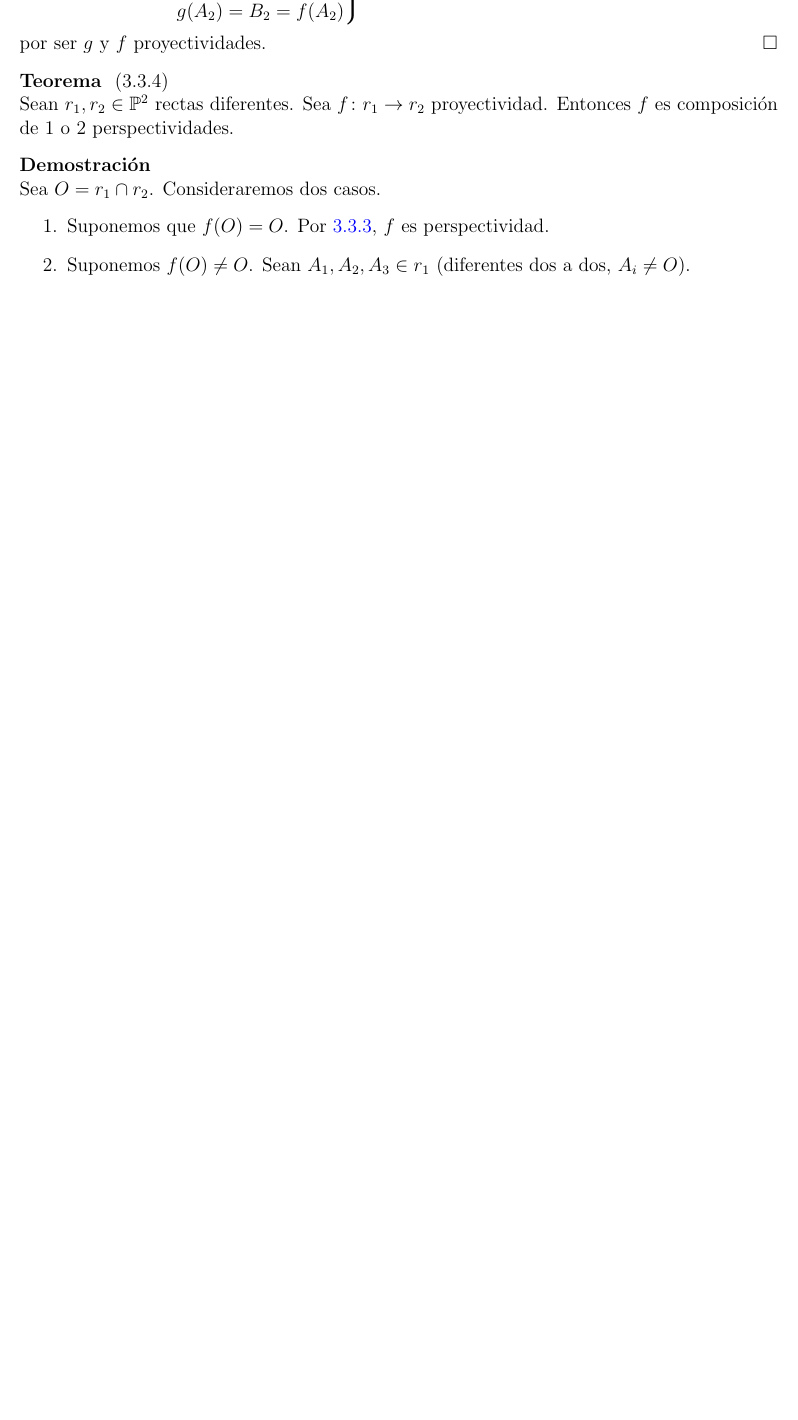
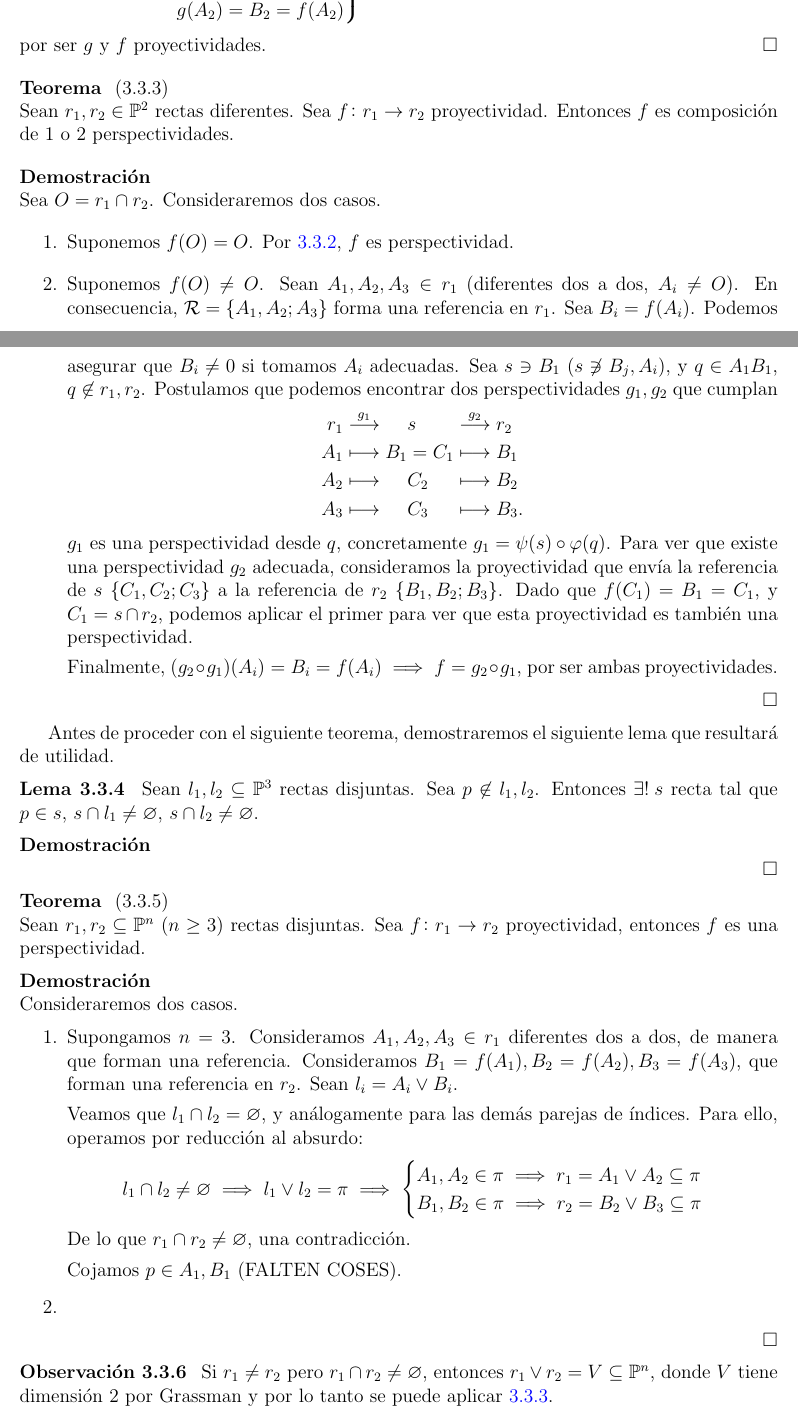
Before and after one commit to ApuntsFME/LatexFME, a LaTeX book (Algebra_Multilineal_i_Geometria_Projectiva/main.tex, which reads Algebra_Multilineal_i_Geometria_Projectiva/tema_tres.tex): part of page 63 of 72 before the commit and two parts of pages 63 and 64 of 73 after it, the two joined at a grey line, cut so that both start at the same text, the shorter picture padded with empty space. Compiled offline with pdfLaTeX; TikZ figures are drawn from their code, not taken from saved files.

Commit message:
Continua Tma Poncelet

```diff
--- a/Algebra_Multilineal_i_Geometria_Projectiva/tema_tres.tex
+++ b/Algebra_Multilineal_i_Geometria_Projectiva/tema_tres.tex
@@ -428,19 +425,99 @@ demostrando el siguiente lema.
     por ser $g$ y $f$ proyectividades.
 \end{proof}
 \begin{teo}
+    \label{primer_teo_poncelet}
     Sean $r_1, r_2 \in \Po^2$ rectas diferentes. Sea $f \colon
     r_1 \to r_2$ proyectividad. Entonces $f$ es composición
     de 1 o 2 perspectividades.
 \end{teo}
-\begin{proof} % COSAS_QUE_FALTAN %Pags 10, 11 i 12 DIVO
+\begin{proof} % COSAS_QUE_FALTAN FALTA DIBUJO ESTA
+              % PARTE DEMO (pag 11 DIVO)
     Sea $O = r_1 \cap r_2$. Consideraremos dos casos.
     \begin{enumerate}
-        \item Suponemos que $f(O) = O$. Por \ref{lema_poncelet},
+        \item Suponemos $f(O) = O$. Por \ref{lema_poncelet},
         $f$ es perspectividad.
         \item Suponemos $f(O) \neq O$. Sean $A_1, A_2, A_3 \in r_1$
-        (diferentes dos a dos, $A_i \neq O$).
+        (diferentes dos a dos, $A_i \neq O$). En consecuencia,
+        $\R = \{A_1, A_2; A_3\}$ forma una referencia en $r_1$.
+        Sea $B_i = f(A_i)$. Podemos asegurar que $B_i \neq 0$
+        si tomamos $A_i$ adecuadas. Sea $s \ni B_1$ ($ s
+        \not \ni B_j, A_i$), y $q \in A_1B_1$, $q \not
+        \in r_1, r_2$. Postulamos que podemos encontrar
+        dos perspectividades $g_1, g_2$ que cumplan
+        \begin{alignat*}{3}
+            r_1 &\stackrel{g_1}\longrightarrow &&s&&
+            \stackrel{g_2}\longrightarrow r_2\\
+            A_1 &\longmapsto B_1&&=C_1 &&\longmapsto B_1\\
+            A_2 &\longmapsto &&C_2&&\longmapsto B_2\\
+            A_3 &\longmapsto &&C_3&&\longmapsto B_3.
+        \end{alignat*}
+        $g_1$ es una perspectividad desde $q$, concretamente
+        $g_1 = \psi(s) \circ \varphi(q)$. Para ver que existe
+        una perspectividad $g_2$ adecuada, consideramos la
+        proyectividad que envía la referencia de $s$
+        $\{C_1, C_2; C_3\}$ a la referencia de $r_2$ $\{B_1,
+        B_2; B_3\}$. Dado que $f(C_1) = B_1 = C_1$, y $C_1 =
+        s \cap r_2$, podemos aplicar el primer para ver que
+        esta proyectividad es también una perspectividad.
+
+        Finalmente, $(g_2 \circ g_1)(A_i) = B_i = f(A_i) \implies
+        f = g_2 \circ g_1$, por ser ambas proyectividades.
+
     \end{enumerate}
 \end{proof}
+
+Antes de proceder con el siguiente teorema, demostraremos
+el siguiente lema que resultará de utilidad.
+
+\begin{lema} %COSAS_QUE_FALTAN DEMO DAIXO
+    Sean $l_1, l_2 \subseteq \Po^3$ rectas disjuntas. Sea $p \not \in
+    l_1, l_2$. Entonces $\exists! \: s$ recta
+    tal que $p \in s$, $s \cap l_1 \neq \varnothing$,
+    $s \cap l_2 \neq \varnothing$.
+\end{lema}
+\begin{proof}
+
+\end{proof}
+\begin{teo} %COSAS_QUE_FALTAN Igual un dibujo aqui tambien
+    Sean $r_1, r_2 \subseteq \Po^n$ ($n \geq 3$) rectas disjuntas.
+    Sea $f \colon r_1 \to r_2$ proyectividad, entonces $f$
+    es una perspectividad.
+\end{teo}
+
+\begin{proof} %COSAS_QUE_FALTAN ACABAR DEMO
+    Consideraremos dos casos.
+    \begin{enumerate}
+        \item Supongamos $n = 3$. Consideramos $A_1, A_2, A_3 \in
+        r_1$ diferentes dos a dos, de manera que forman una
+        referencia. Consideramos $B_1 = f(A_1), B_2 = f(A_2),
+        B_3 = f(A_3)$, que forman una referencia en $r_2$.
+        Sean $l_i = A_i \vee B_i$.
+
+        Veamos que $l_1 \cap l_2 = \varnothing$, y análogamente
+        para las demás parejas de índices. Para ello, operamos
+        por reducción al absurdo:
+        \[
+        l_1 \cap l_2 \neq \varnothing \implies l_1 \vee l_2 = \pi
+        \implies
+        \begin{cases}
+        A_1, A_2 \in \pi \implies r_1 = A_1 \vee A_2 \subseteq \pi\\
+        B_1, B_2 \in \pi \implies r_2 = B_2 \vee B_3 \subseteq \pi
+        \end{cases}
+        \]
+        De lo que $r_1 \cap r_2 \neq \varnothing$,
+        una contradicción.
+
+        Cojamos $p \in A_1, B_1$ (FALTEN COSES).
+        \item
+    \end{enumerate}
+\end{proof}
+
+\begin{obs}
+    Si $r_1 \neq r_2$ pero $r_1 \cap r_2 \neq \varnothing$, entonces
+    $r_1 \vee r_2 = V \subseteq \Po^n$, donde $V$ tiene dimensión
+    2 por Grassman y por lo tanto se puede
+    aplicar \ref{primer_teo_poncelet}.
+\end{obs}
 
 \section{Clasificación y estudio de homografías}
 
```
Also changed, not shown: Algebra_Multilineal_i_Geometria_Projectiva/tema_tres.tex (3 more changed lines).
